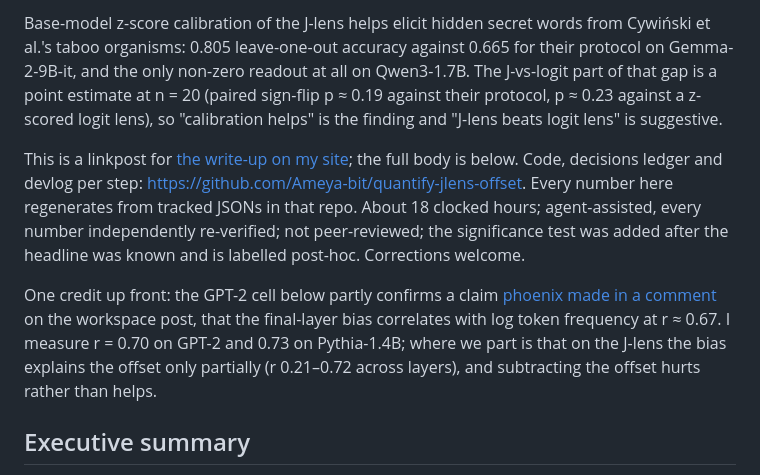
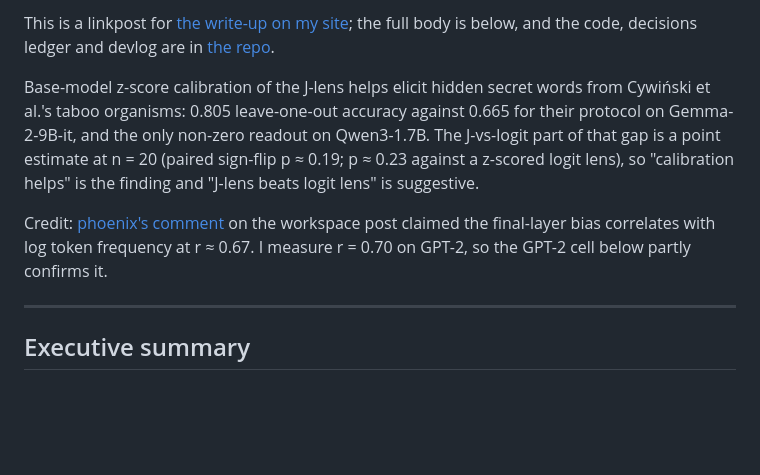
Before and after one commit to Ameya-bit/Ameya-bit.github.io, a Markdown page: posts/jlens-offset/_lesswrong.md, the part around one of its changes. GitHub-like rendering; blank space fills up the shorter version.

Commit message:
docs(posts): LessWrong body — short opener, a rule before every section
Opener cut to three short paragraphs: the linkpost line, the result with
its epistemic status, the credit. A horizontal rule precedes each h2 so
the sections read as sections rather than one run of text.

Co-Authored-By: Claude Fable 5.1 <noreply@anthropic.com>

```diff
--- a/posts/jlens-offset/_lesswrong.md
+++ b/posts/jlens-offset/_lesswrong.md
@@ -2,15 +2,17 @@
 Title:        The J-lens offset is the model's token frequency: z-scoring helps
 Link/canonical URL (linkpost field): https://ameya-bit.github.io/posts/jlens-offset/
 Editor:       Markdown editor (Account settings -> Site customizations -> Activate Markdown editor); paste everything below this block.
-Images:       the study repo's white-ground PNGs (raw.githubusercontent.com), since LessWrong's page is white. The site keeps its stone copies.
+Images:       the study repo's white-ground PNGs (raw.githubusercontent.com), since LessWrong's page is white.
 Tags:         Interpretability (ML & AI), Language Models, AI
 -->
 
-Base-model z-score calibration of the J-lens helps elicit hidden secret words from Cywiński et al.'s taboo organisms: 0.805 leave-one-out accuracy against 0.665 for their protocol on Gemma-2-9B-it, and the only non-zero readout at all on Qwen3-1.7B. The J-vs-logit part of that gap is a point estimate at n = 20 (paired sign-flip p ≈ 0.19 against their protocol, p ≈ 0.23 against a z-scored logit lens), so "calibration helps" is the finding and "J-lens beats logit lens" is suggestive.
+This is a linkpost for [the write-up on my site](https://ameya-bit.github.io/posts/jlens-offset/); the full body is below, and the code, decisions ledger and devlog are in [the repo](https://github.com/Ameya-bit/quantify-jlens-offset).
 
-This is a linkpost for [the write-up on my site](https://ameya-bit.github.io/posts/jlens-offset/); the full body is below. Code, decisions ledger and devlog per step: https://github.com/Ameya-bit/quantify-jlens-offset. Every number here regenerates from tracked JSONs in that repo. About 18 clocked hours; agent-assisted, every number independently re-verified; not peer-reviewed; the significance test was added after the headline was known and is labelled post-hoc. Corrections welcome.
+Base-model z-score calibration of the J-lens helps elicit hidden secret words from Cywiński et al.'s taboo organisms: 0.805 leave-one-out accuracy against 0.665 for their protocol on Gemma-2-9B-it, and the only non-zero readout on Qwen3-1.7B. The J-vs-logit part of that gap is a point estimate at n = 20 (paired sign-flip p ≈ 0.19; p ≈ 0.23 against a z-scored logit lens), so "calibration helps" is the finding and "J-lens beats logit lens" is suggestive.
 
-One credit up front: the GPT-2 cell below partly confirms a claim [phoenix made in a comment](https://www.lesswrong.com/posts/3PaLrzxagpbnNtPLT/a-global-workspace-in-language-models?commentId=c4dNnEwARCxLBm9YG) on the workspace post, that the final-layer bias correlates with log token frequency at r ≈ 0.67. I measure r = 0.70 on GPT-2 and 0.73 on Pythia-1.4B; where we part is that on the J-lens the bias explains the offset only partially (r 0.21–0.72 across layers), and subtracting the offset hurts rather than helps.
+Credit: [phoenix's comment](https://www.lesswrong.com/posts/3PaLrzxagpbnNtPLT/a-global-workspace-in-language-models?commentId=c4dNnEwARCxLBm9YG) on the workspace post claimed the final-layer bias correlates with log token frequency at r ≈ 0.67. I measure r = 0.70 on GPT-2, so the GPT-2 cell below partly confirms it.
+
+---
 
 ## Executive summary
 
```
Also changed, not shown: other parts of posts/jlens-offset/_lesswrong.md (+17 -3 lines).
